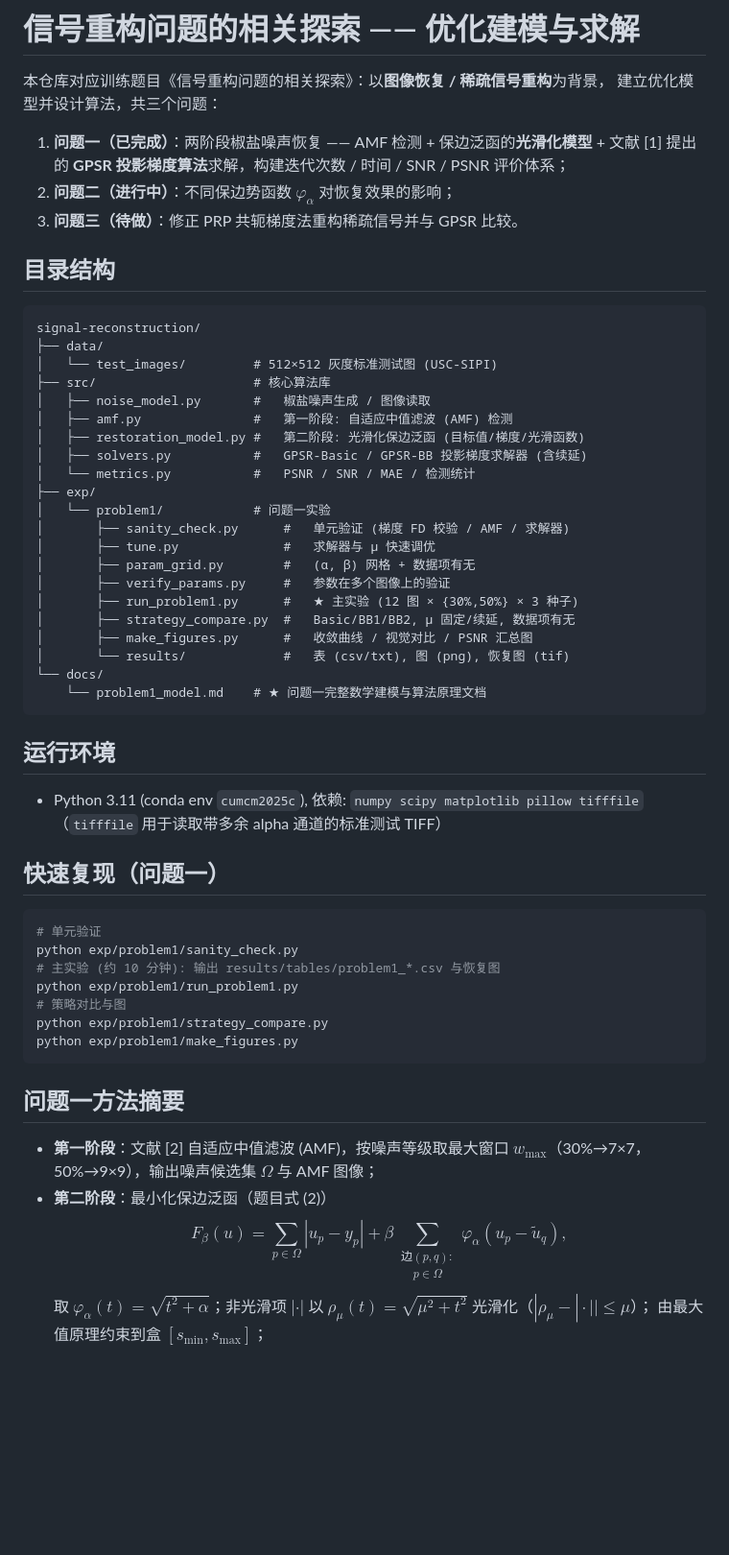
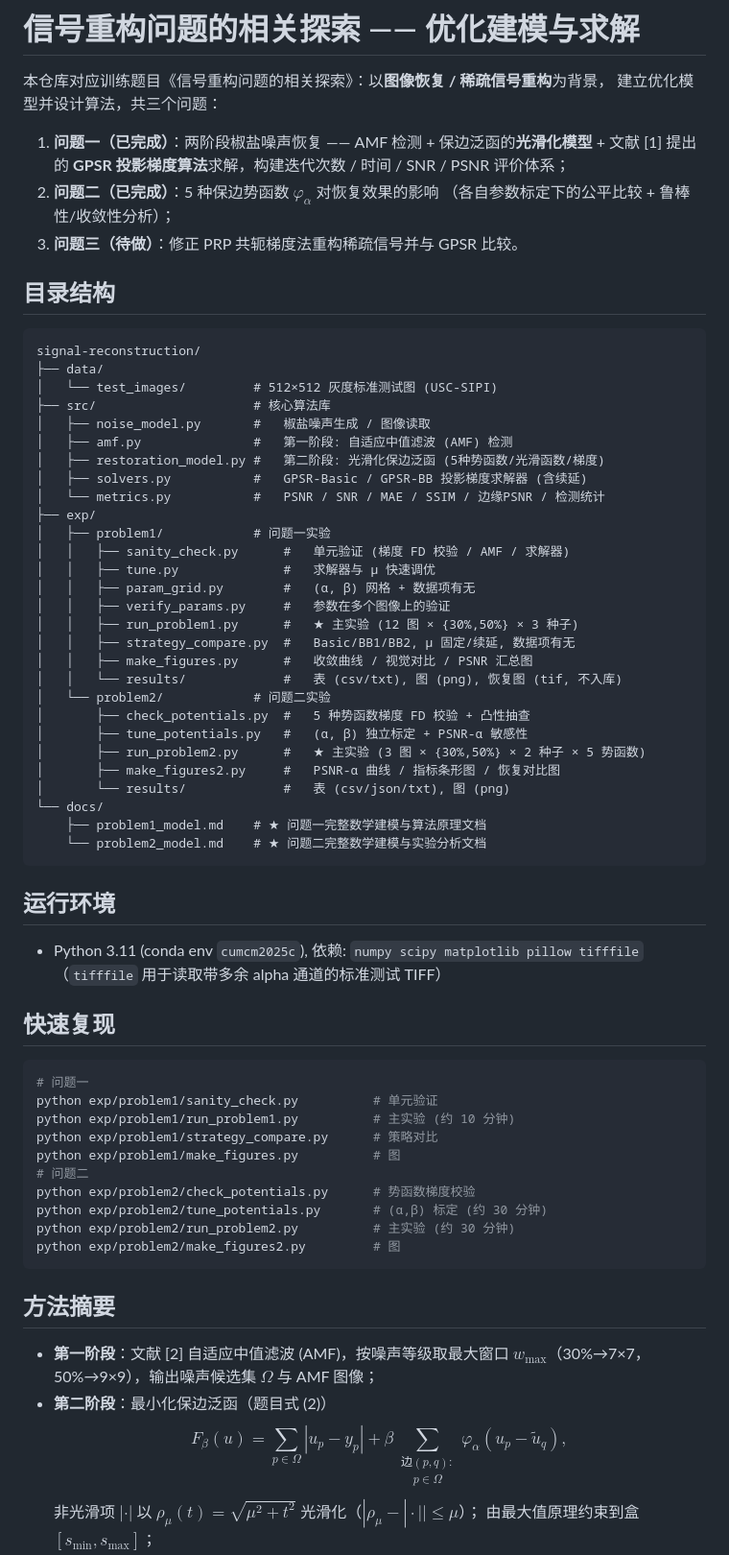
Before and after one commit to jiebro0721/signal-reconstruction, a Markdown page: README.md, the part around one of its changes. Shown at 96% size. Rendered like a GitHub page; blank space fills up the shorter version.

````diff
--- a/README.md
+++ b/README.md
@@ -5,7 +5,8 @@
 
 1. **问题一（已完成）**：两阶段椒盐噪声恢复 —— AMF 检测 + 保边泛函的**光滑化模型** +
    文献 [1] 提出的 **GPSR 投影梯度算法**求解，构建迭代次数 / 时间 / SNR / PSNR 评价体系；
-2. **问题二（进行中）**：不同保边势函数 $\varphi_\alpha$ 对恢复效果的影响；
+2. **问题二（已完成）**：5 种保边势函数 $\varphi_\alpha$ 对恢复效果的影响
+   （各自参数标定下的公平比较 + 鲁棒性/收敛性分析）；
 3. **问题三（待做）**：修正 PRP 共轭梯度法重构稀疏信号并与 GPSR 比较。
 
 ## 目录结构
@@ -17,21 +18,28 @@ signal-reconstruction/
 ├── src/                     # 核心算法库
 │   ├── noise_model.py       #   椒盐噪声生成 / 图像读取
 │   ├── amf.py               #   第一阶段: 自适应中值滤波 (AMF) 检测
-│   ├── restoration_model.py #   第二阶段: 光滑化保边泛函 (目标值/梯度/光滑函数)
+│   ├── restoration_model.py #   第二阶段: 光滑化保边泛函 (5种势函数/光滑函数/梯度)
 │   ├── solvers.py           #   GPSR-Basic / GPSR-BB 投影梯度求解器 (含续延)
-│   └── metrics.py           #   PSNR / SNR / MAE / 检测统计
+│   └── metrics.py           #   PSNR / SNR / MAE / SSIM / 边缘PSNR / 检测统计
 ├── exp/
-│   └── problem1/            # 问题一实验
-│       ├── sanity_check.py      #   单元验证 (梯度 FD 校验 / AMF / 求解器)
-│       ├── tune.py              #   求解器与 μ 快速调优
-│       ├── param_grid.py        #   (α, β) 网格 + 数据项有无
-│       ├── verify_params.py     #   参数在多个图像上的验证
-│       ├── run_problem1.py      #   ★ 主实验 (12 图 × {30%,50%} × 3 种子)
-│       ├── strategy_compare.py  #   Basic/BB1/BB2, μ 固定/续延, 数据项有无
-│       ├── make_figures.py      #   收敛曲线 / 视觉对比 / PSNR 汇总图
-│       └── results/             #   表 (csv/txt), 图 (png), 恢复图 (tif)
+│   ├── problem1/            # 问题一实验
+│   │   ├── sanity_check.py      #   单元验证 (梯度 FD 校验 / AMF / 求解器)
+│   │   ├── tune.py              #   求解器与 μ 快速调优
+│   │   ├── param_grid.py        #   (α, β) 网格 + 数据项有无
+│   │   ├── verify_params.py     #   参数在多个图像上的验证
+│   │   ├── run_problem1.py      #   ★ 主实验 (12 图 × {30%,50%} × 3 种子)
+│   │   ├── strategy_compare.py  #   Basic/BB1/BB2, μ 固定/续延, 数据项有无
+│   │   ├── make_figures.py      #   收敛曲线 / 视觉对比 / PSNR 汇总图
+│   │   └── results/             #   表 (csv/txt), 图 (png), 恢复图 (tif, 不入库)
+│   └── problem2/            # 问题二实验
+│       ├── check_potentials.py  #   5 种势函数梯度 FD 校验 + 凸性抽查
+│       ├── tune_potentials.py   #   (α, β) 独立标定 + PSNR-α 敏感性
+│       ├── run_problem2.py      #   ★ 主实验 (3 图 × {30%,50%} × 2 种子 × 5 势函数)
+│       ├── make_figures2.py     #   PSNR-α 曲线 / 指标条形图 / 恢复对比图
+│       └── results/             #   表 (csv/json/txt), 图 (png)
 └── docs/
-    └── problem1_model.md    # ★ 问题一完整数学建模与算法原理文档
+    ├── problem1_model.md    # ★ 问题一完整数学建模与算法原理文档
+    └── problem2_model.md    # ★ 问题二完整数学建模与实验分析文档
 ```
 
 ## 运行环境
@@ -39,25 +47,27 @@ signal-reconstruction/
 - Python 3.11 (conda env `cumcm2025c`), 依赖: `numpy scipy matplotlib pillow tifffile`
   （`tifffile` 用于读取带多余 alpha 通道的标准测试 TIFF）
 
-## 快速复现（问题一）
+## 快速复现
 
 ```bash
-# 单元验证
-python exp/problem1/sanity_check.py
-# 主实验 (约 10 分钟): 输出 results/tables/problem1_*.csv 与恢复图
-python exp/problem1/run_problem1.py
-# 策略对比与图
-python exp/problem1/strategy_compare.py
-python exp/problem1/make_figures.py
+# 问题一
+python exp/problem1/sanity_check.py          # 单元验证
+python exp/problem1/run_problem1.py          # 主实验 (约 10 分钟)
+python exp/problem1/strategy_compare.py      # 策略对比
+python exp/problem1/make_figures.py          # 图
+# 问题二
+python exp/problem2/check_potentials.py      # 势函数梯度校验
+python exp/problem2/tune_potentials.py       # (α,β) 标定 (约 30 分钟)
+python exp/problem2/run_problem2.py          # 主实验 (约 30 分钟)
+python exp/problem2/make_figures2.py         # 图
 ```
 
-## 问题一方法摘要
+## 方法摘要
 
 - **第一阶段**：文献 [2] 自适应中值滤波 (AMF)，按噪声等级取最大窗口
   $w_{\max}$（30%→7×7，50%→9×9），输出噪声候选集 $\Omega$ 与 AMF 图像；
 - **第二阶段**：最小化保边泛函（题目式 (2)）
   $$F_\beta(u)=\sum_{p\in\Omega}|u_p-y_p|+\beta\!\!\sum_{\substack{\text{边}(p,q):\\p\in\Omega}}\!\!\varphi_\alpha(u_p-\tilde u_q),$$
-  取 $\varphi_\alpha(t)=\sqrt{t^2+\alpha}$；非光滑项 $|\cdot|$ 以
-  $\rho_\mu(t)=\sqrt{\mu^2+t^2}$ 光滑化（$|\rho_\mu-|\cdot||\le\mu$）；
+  非光滑项 $|\cdot|$ 以 $\rho_\mu(t)=\sqrt{\mu^2+t^2}$ 光滑化（$|\rho_\mu-|\cdot||\le\mu$）；
   由最大值原理约束到盒 $[s_{\min},s_{\max}]$；
 - **求解**：文献 [1] 投影梯度框架 —— BB 步长 + 投影 + 非单调 Armijo 线搜索
````
Also changed, not shown: other parts of README.md (+11 -2 lines).
